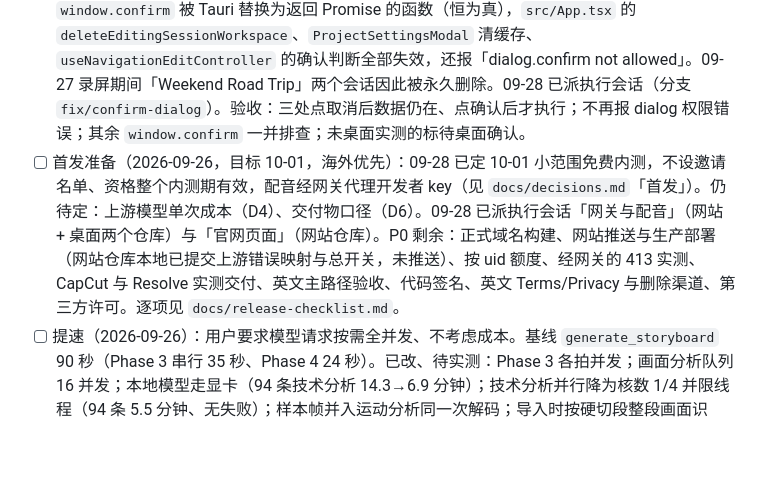
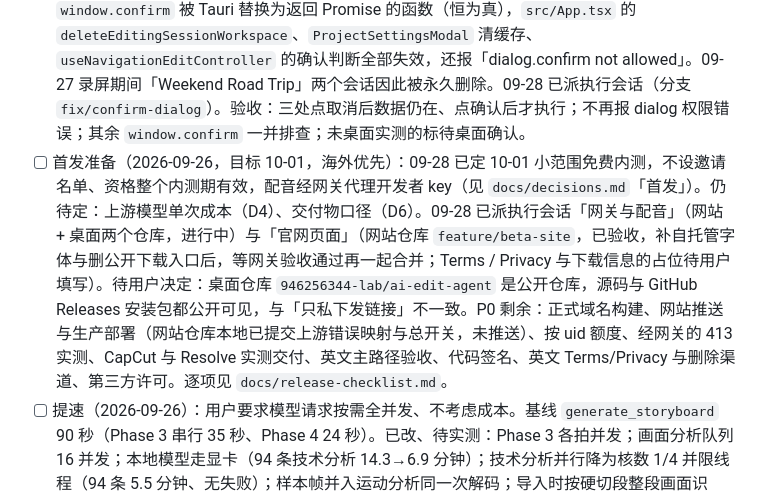
Before and after one commit to 946256344-lab/ai-edit-agent, a Markdown page: TASKS.md, the part around the change. Rendered like a GitHub page; blank space fills up the shorter version.

Commit message:
docs: record beta site acceptance and aspect ratio status
Co-Authored-By: Claude Opus 5.5 <noreply@anthropic.com>

```diff
--- a/TASKS.md
+++ b/TASKS.md
@@ -6,7 +6,7 @@
 
 - [ ] P0 待定方案（2026-09-27）：产品核心收敛为「策划 + 选镜」，见 `docs/decisions.md` 首条。09-27 三次宣传片实测（94 条工业素材）暴露的问题——先编故事再硬凑画面、Agent 反问与说错结果、文字与画面对不上、别家品牌与展会画面入选——都按新方向重做，不再在精修层打补丁。09-28 已派只读执行会话「梳理现行策划与选镜链路」，回报后由主会话与用户定方案，确认后再动代码。
 - [ ] P0 待修（2026-09-27）：删除会话等确认框失效，删除不经确认直接执行。开发版 webview 中 `window.confirm` 被 Tauri 替换为返回 Promise 的函数（恒为真），`src/App.tsx` 的 `deleteEditingSessionWorkspace`、`ProjectSettingsModal` 清缓存、`useNavigationEditController` 的确认判断全部失效，还报「dialog.confirm not allowed」。09-27 录屏期间「Weekend Road Trip」两个会话因此被永久删除。09-28 已派执行会话（分支 `fix/confirm-dialog`）。验收：三处点取消后数据仍在、点确认后才执行；不再报 dialog 权限错误；其余 `window.confirm` 一并排查；未桌面实测的标待桌面确认。
-- [ ] 首发准备（2026-09-26，目标 10-01，海外优先）：09-28 已定 10-01 小范围免费内测，不设邀请名单、资格整个内测期有效，配音经网关代理开发者 key（见 `docs/decisions.md`「首发」）。仍待定：上游模型单次成本（D4）、交付物口径（D6）。09-28 已派执行会话「网关与配音」（网站 + 桌面两个仓库）与「官网页面」（网站仓库）。P0 剩余：正式域名构建、网站推送与生产部署（网站仓库本地已提交上游错误映射与总开关，未推送）、按 uid 额度、经网关的 413 实测、CapCut 与 Resolve 实测交付、英文主路径验收、代码签名、英文 Terms/Privacy 与删除渠道、第三方许可。逐项见 `docs/release-checklist.md`。
+- [ ] 首发准备（2026-09-26，目标 10-01，海外优先）：09-28 已定 10-01 小范围免费内测，不设邀请名单、资格整个内测期有效，配音经网关代理开发者 key（见 `docs/decisions.md`「首发」）。仍待定：上游模型单次成本（D4）、交付物口径（D6）。09-28 已派执行会话「网关与配音」（网站 + 桌面两个仓库，进行中）与「官网页面」（网站仓库 `feature/beta-site`，已验收，补自托管字体与删公开下载入口后，等网关验收通过再一起合并；Terms / Privacy 与下载信息的占位待用户填写）。待用户决定：桌面仓库 `946256344-lab/ai-edit-agent` 是公开仓库，源码与 GitHub Releases 安装包都公开可见，与「只私下发链接」不一致。P0 剩余：正式域名构建、网站推送与生产部署（网站仓库本地已提交上游错误映射与总开关，未推送）、按 uid 额度、经网关的 413 实测、CapCut 与 Resolve 实测交付、英文主路径验收、代码签名、英文 Terms/Privacy 与删除渠道、第三方许可。逐项见 `docs/release-checklist.md`。
 - [ ] 提速（2026-09-26）：用户要求模型请求按需全并发、不考虑成本。基线 `generate_storyboard` 90 秒（Phase 3 串行 35 秒、Phase 4 24 秒）。已改、待实测：Phase 3 各拍并发；画面分析队列 16 并发；本地模型走显卡（94 条技术分析 14.3→6.9 分钟）；技术分析并行降为核数 1/4 并限线程（94 条 5.5 分钟、无失败）；样本帧并入运动分析同一次解码；导入时按硬切段整段画面识别，新字段已接入召回与 Phase 3。下一步：用「测试1」同稿重新识别，实测耗时与质量；Phase 4 用最佳区间与主体位置定区间和裁切。见 `docs/changes/2026-09-26-technical-analysis-throughput.md`、`2026-09-26-local-models-on-gpu.md`、`2026-09-26-whole-shot-visual-analysis.md`。
 - [ ] 文档整理（2026-09-28）：第一步已完成——`TASKS.md` 只留未完成的事，待桌面确认的改动并入 `docs/release-checklist.md` 附录 A；`docs/decisions.md` 按主题重排、删去被取代的内容；删除 `docs/roadmap.md` 等过时文件。第二步待派执行会话（等选镜链路现状报告回来）：`docs/architecture.md`、`docs/api.md` 改为只写现状，日期段落归入 `docs/changes/`；README「当前实现」按现状重写；更新 `docs/codebase/ARCHITECTURE.md` 与 `CONCERNS.md`；删除过时的 `docs/changes/TASK_HISTORY.md`（`scripts/check-doc-sync.mjs` 遇到 `docs/changes/` 下被删除的文件会读文件报错，需先修）。
 
```
Also changed, not shown: docs/release-checklist.md (+4 -4 lines).
